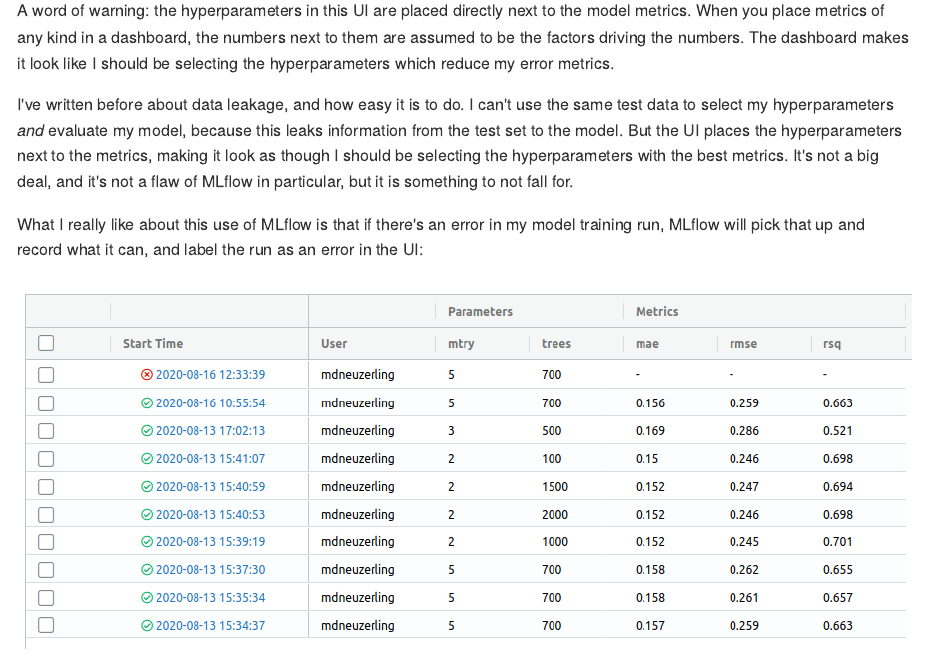
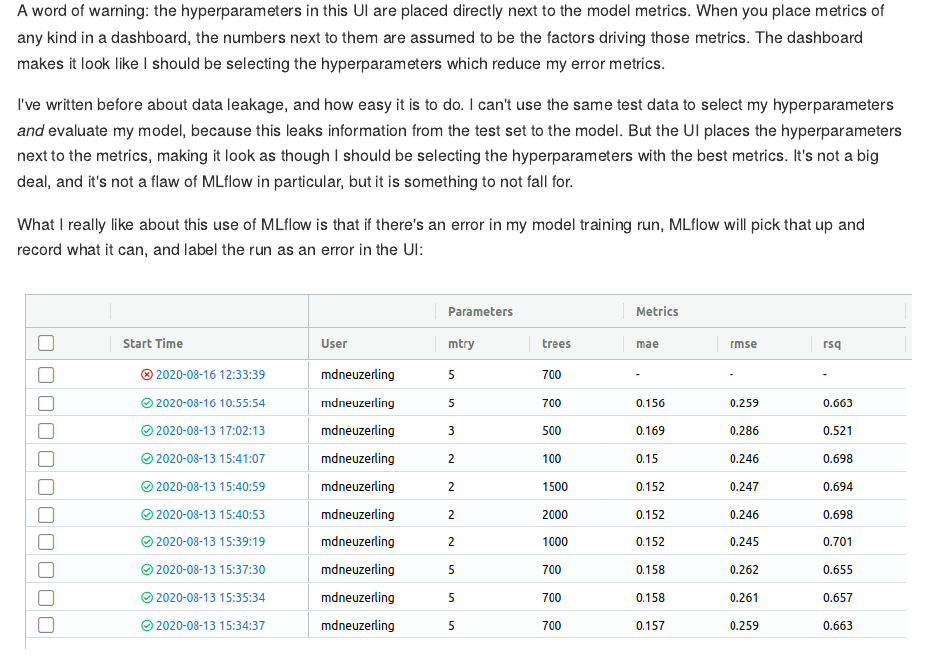
Before and after one commit to edugonzaloalmorox/mdneuzerling.com, an R Markdown document (content/post/2020-08-16-tracking-tidymodels-with-mlflow/index.Rmd): the page in a window 1100 px wide, from 5180 px down. The pictures show the output file content/post/2020-08-16-tracking-tidymodels-with-mlflow/index.md that the author committed with the source, drawn offline in the style of GitHub; long lines of code are wrapped.

Commit message:
Fix some ambiguous wording

```diff
--- a/content/post/2020-08-16-tracking-tidymodels-with-mlflow/index.Rmd
+++ b/content/post/2020-08-16-tracking-tidymodels-with-mlflow/index.Rmd
@@ -171,7 +171,7 @@ MLflow comes with a gorgeous user interface for exploring previous model runs. I
 
 ![](mlflow-ui.png)
 
-A word of warning: the hyperparameters in this UI are placed directly next to the model metrics. When you place metrics of any kind in a dashboard, the numbers next to them are assumed to be the factors driving the numbers. The dashboard makes it look like I should be selecting the hyperparameters which reduce my error metrics.
+A word of warning: the hyperparameters in this UI are placed directly next to the model metrics. When you place metrics of any kind in a dashboard, the numbers next to them are assumed to be the factors driving those metrics. The dashboard makes it look like I should be selecting the hyperparameters which reduce my error metrics.
 
 I've written before about data leakage, and how easy it is to do. I can't use the same test data to select my hyperparameters _and_ evaluate my model, because this leaks information from the test set to the model. But the UI places the hyperparameters next to the metrics, making it look as though I should be selecting the hyperparameters with the best metrics. It's not a big deal, and it's not a flaw of MLflow in particular, but it is something to not fall for.
 
```
Also changed, not shown: content/post/2020-08-16-tracking-tidymodels-with-mlflow/index.md.
